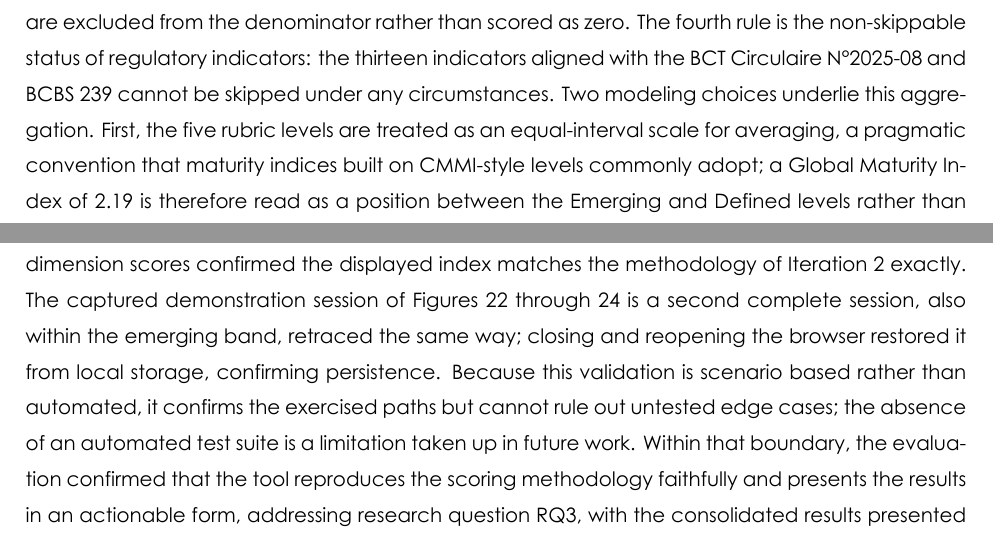
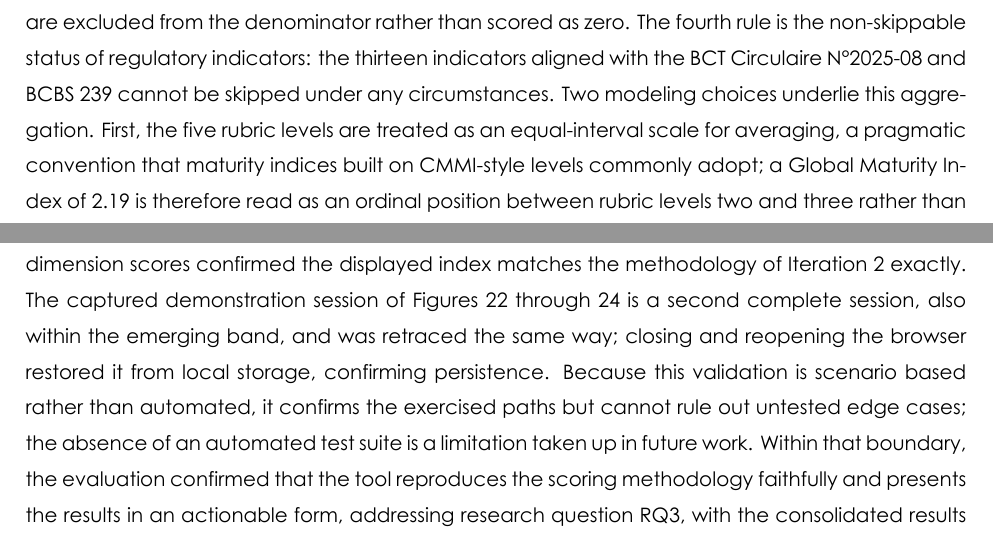
Before and after one commit to ZizouX0/datapilot_EY, a LaTeX document (pfe_report/main.tex, which reads pfe_report/Section Files/iterations.tex): two parts of pages 60 and 79 of 149, joined at a grey line, cut so that both start at the same text. Compiled offline with XeLaTeX.

Commit message:
Fix examiner-flagged text defects: broken sentence in Iteration 3 eval, GMI level-mapping wording, punctuation
Co-Authored-By: Claude Fable 5 <noreply@anthropic.com>
Claude-Session: https://claude.ai/code/session_01Yb46ujynRQ8QnatMZG1uPs

```diff
--- a/pfe_report/Section Files/iterations.tex
+++ b/pfe_report/Section Files/iterations.tex
@@ -94,7 +94,7 @@ A structure of indicators, however complete, is not sufficient on its own. To be
 
 \subsubsection{Solution Design}
 
-A weighted aggregation model was designed. Each indicator is scored from one to five. A sub-dimension score is the average of the effective scores of its indicators, and a dimension score is the average of its sub-dimension scores. The global score, the Global Maturity Index (GMI), is the weighted sum of the dimension scores. To keep the index defensible when a dimension is left unanswered, the dimension weights are renormalized over the total weight of the answered dimensions only, so that the retained weights always sum to one hundred percent. For instance, if Skills and Culture (15\%) is left unanswered, the remaining 85\% is rescaled to 100\%, so Governance's 25\% becomes 25/85, about 29\%. The design also introduced four business rules. The first is the evidence requirement: every score must be supported by a verifiable artifact such as an approved document, a system log, an active dashboard, or a measured figure. The second is the evidence cap, the project's anti-gaming rule, which operationalizes a key distinction between strategy and formalization: possessing a data strategy is not sufficient, it must be documented, approved, dated, and accessible. Under this rule, any indicator score above two out of five for which no supporting evidence is recorded is capped at two. This rule directly addresses the perception versus reality gap observed in the survey. The cap enforces the presence of a cited artifact, not its authenticity: the tool requires an artifact be named for a high score to stand, but does not verify that it exists, is approved, or is relevant. That verification remains with the assessor and any subsequent reviewer or auditor, who can re-examine the exported evidence package. The cap therefore removes the easiest form of inflation, an unsupported high claim, without adjudicating the quality of the evidence. The third business rule is the skip logic mechanism: no more than 20\% of the indicators of a dimension may be skipped. This limit is computed as the count of indicators multiplied by 20\% and rounded down, which yields a ceiling of two skips for Governance, two for Data Quality, and one for each of Architecture and Access, Analytics and Tools, and Skills and Culture. Skipped indicators are excluded from the denominator rather than scored as zero. The fourth rule is the non-skippable status of regulatory indicators: the thirteen indicators aligned with the BCT Circulaire N\textdegree{}2025-08 and BCBS 239 cannot be skipped under any circumstances. Two modeling choices underlie this aggregation. First, the five rubric levels are treated as an equal-interval scale for averaging, a pragmatic convention that maturity indices built on CMMI-style levels commonly adopt; a Global Maturity Index of 2.19 is therefore read as a position between the Emerging and Defined levels rather than an exact physical quantity. Second, a dimension score is the average of its sub-dimension scores rather than of all its indicators, giving each sub-dimension equal weight regardless of its indicator count; the alternative of a single grand mean over all indicators was considered and set aside for that reason. Both are assumptions of the measurement model rather than derivations.
+A weighted aggregation model was designed. Each indicator is scored from one to five. A sub-dimension score is the average of the effective scores of its indicators, and a dimension score is the average of its sub-dimension scores. The global score, the Global Maturity Index (GMI), is the weighted sum of the dimension scores. To keep the index defensible when a dimension is left unanswered, the dimension weights are renormalized over the total weight of the answered dimensions only, so that the retained weights always sum to one hundred percent. For instance, if Skills and Culture (15\%) is left unanswered, the remaining 85\% is rescaled to 100\%, so Governance's 25\% becomes 25/85, about 29\%. The design also introduced four business rules. The first is the evidence requirement: every score must be supported by a verifiable artifact such as an approved document, a system log, an active dashboard, or a measured figure. The second is the evidence cap, the project's anti-gaming rule, which operationalizes a key distinction between strategy and formalization: possessing a data strategy is not sufficient, it must be documented, approved, dated, and accessible. Under this rule, any indicator score above two out of five for which no supporting evidence is recorded is capped at two. This rule directly addresses the perception versus reality gap observed in the survey. The cap enforces the presence of a cited artifact, not its authenticity: the tool requires an artifact be named for a high score to stand, but does not verify that it exists, is approved, or is relevant. That verification remains with the assessor and any subsequent reviewer or auditor, who can re-examine the exported evidence package. The cap therefore removes the easiest form of inflation, an unsupported high claim, without adjudicating the quality of the evidence. The third business rule is the skip logic mechanism: no more than 20\% of the indicators of a dimension may be skipped. This limit is computed as the count of indicators multiplied by 20\% and rounded down, which yields a ceiling of two skips for Governance, two for Data Quality, and one for each of Architecture and Access, Analytics and Tools, and Skills and Culture. Skipped indicators are excluded from the denominator rather than scored as zero. The fourth rule is the non-skippable status of regulatory indicators: the thirteen indicators aligned with the BCT Circulaire N\textdegree{}2025-08 and BCBS 239 cannot be skipped under any circumstances. Two modeling choices underlie this aggregation. First, the five rubric levels are treated as an equal-interval scale for averaging, a pragmatic convention that maturity indices built on CMMI-style levels commonly adopt; a Global Maturity Index of 2.19 is therefore read as an ordinal position between rubric levels two and three rather than an exact physical quantity. Second, a dimension score is the average of its sub-dimension scores rather than of all its indicators, giving each sub-dimension equal weight regardless of its indicator count; the alternative of a single grand mean over all indicators was considered and set aside for that reason. Both are assumptions of the measurement model rather than derivations.
 
 This design turns each indicator answer into the global score through a chain of averages and one weighted, renormalized sum, illustrated in Figure~\ref{fig:scoring-flow}: the effective score of each indicator feeds the average of its sub-dimension, the sub-dimension scores feed the average of their dimension, and the dimension scores feed the weighted Global Maturity Index. The evidence cap and skip rules act on the individual answers, while renormalization acts on the final sum.
 
@@ -305,7 +305,7 @@ The six screens of the Iteration 3 build are shown below. The Results, Gap Analy
 
 The tool was evaluated through functional testing on simulated banking data: complete assessment scenarios were entered by hand, and each business rule was exercised at its boundary, screen by screen. The evidence therefore consists of named, reproducible behaviors rather than a general assertion of correctness; five scenarios carry its core. First, the evidence cap: an indicator claimed at four out of five with the evidence field left empty was computed as an effective two and flagged as capped, visibly reducing its sub-dimension and dimension scores, exactly the anti-inflation behavior specified in Iteration 2. Second, the regulatory lock: the skip control remained disabled on each of the thirteen regulatory indicators, and a skip request on one was refused, so the regulatory core cannot be evaded. Third, the skip ceiling: after two indicators of Governance had been skipped, a third skip request within that dimension was refused, its ceiling being two, and the corresponding control became unavailable. Fourth, the completion gate: opening the Results route while a dimension remained unanswered redirected back to the Questionnaire, and the dashboards rendered only once all five dimensions were complete. Fifth, the compliance projection: a regulatory indicator whose effective score fell below three surfaced on the Compliance screen as non compliant, and the displayed compliance rate and exposure level matched a manual count over the thirteen regulatory indicators.
 
-Beyond the rule boundaries, a representative complete session of all 47 indicators reproduced the illustrative profile detailed in Chapter 5: a Global Maturity Index of 2.19 out of 5, displayed as 44\% and Level 2, Emerging. Recomputing the weighted sum by hand from the per-dimension scores confirmed the displayed index matches the methodology of Iteration 2 exactly. The captured demonstration session of Figures~\ref{fig:screen-results} through~\ref{fig:screen-compliance} is a second complete session, also within the emerging band, retraced the same way; closing and reopening the browser restored it from local storage, confirming persistence. Because this validation is scenario based rather than automated, it confirms the exercised paths but cannot rule out untested edge cases; the absence of an automated test suite is a limitation taken up in future work. Within that boundary, the evaluation confirmed that the tool reproduces the scoring methodology faithfully and presents the results in an actionable form, addressing research question RQ3, with the consolidated results presented in Chapter 5. The evaluation also delimited the artifact---one assessor, one browser, one bank, the record held only in that browser---and turning this instrument into a platform a whole bank can operate under EY administration is the problem the fourth iteration addresses.
+Beyond the rule boundaries, a representative complete session of all 47 indicators reproduced the illustrative profile detailed in Chapter 5: a Global Maturity Index of 2.19 out of 5, displayed as 44\% and Level 2, Emerging. Recomputing the weighted sum by hand from the per-dimension scores confirmed the displayed index matches the methodology of Iteration 2 exactly. The captured demonstration session of Figures~\ref{fig:screen-results} through~\ref{fig:screen-compliance} is a second complete session, also within the emerging band, and was retraced the same way; closing and reopening the browser restored it from local storage, confirming persistence. Because this validation is scenario based rather than automated, it confirms the exercised paths but cannot rule out untested edge cases; the absence of an automated test suite is a limitation taken up in future work. Within that boundary, the evaluation confirmed that the tool reproduces the scoring methodology faithfully and presents the results in an actionable form, addressing research question RQ3, with the consolidated results presented in Chapter 5. The evaluation also delimited the artifact---one assessor, one browser, one bank, the record held only in that browser---and turning this instrument into a platform a whole bank can operate under EY administration is the problem the fourth iteration addresses.
 
 \subsection{Iteration 4: The Multi-Tenant Platform and Role Model}
 
```
